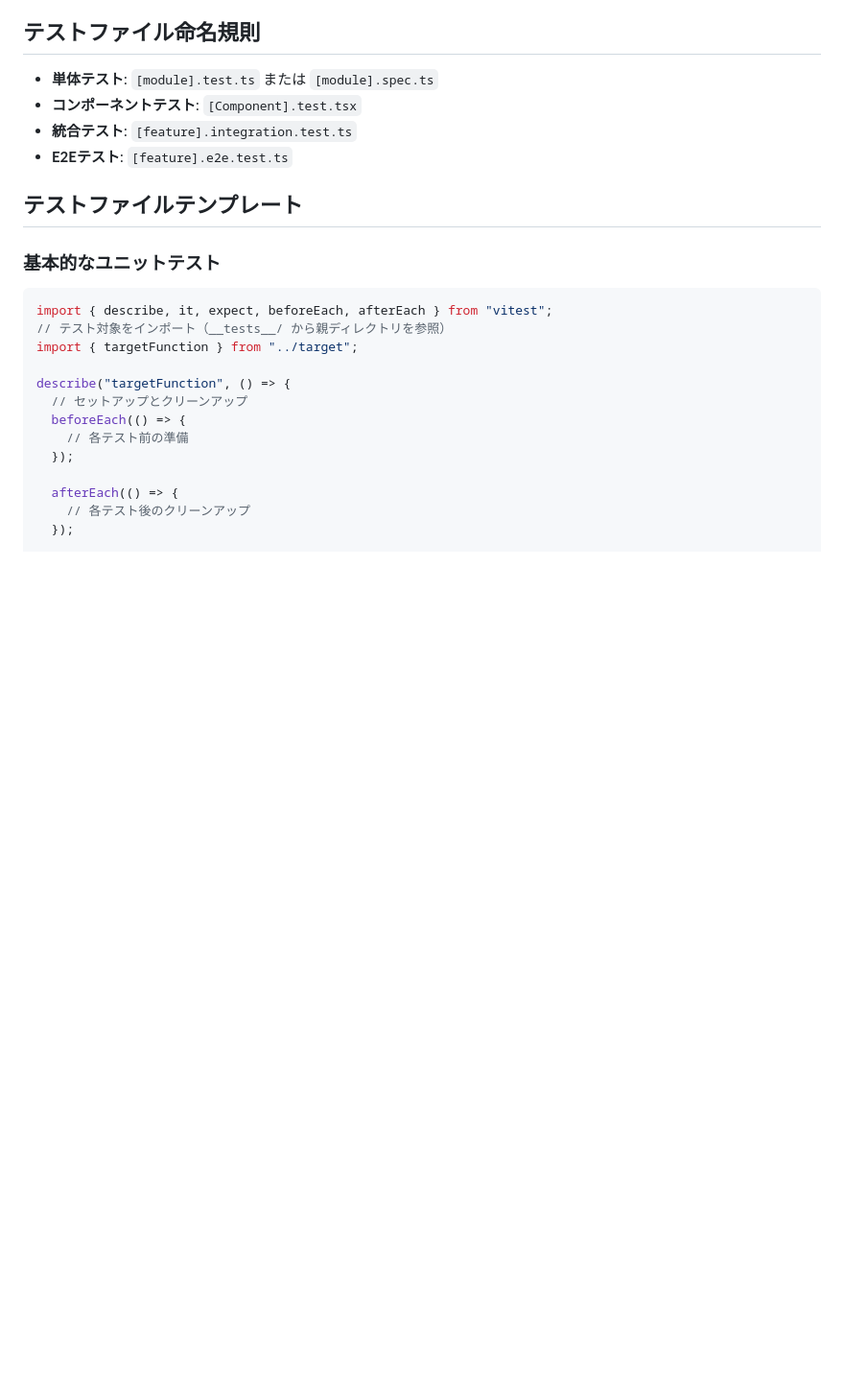
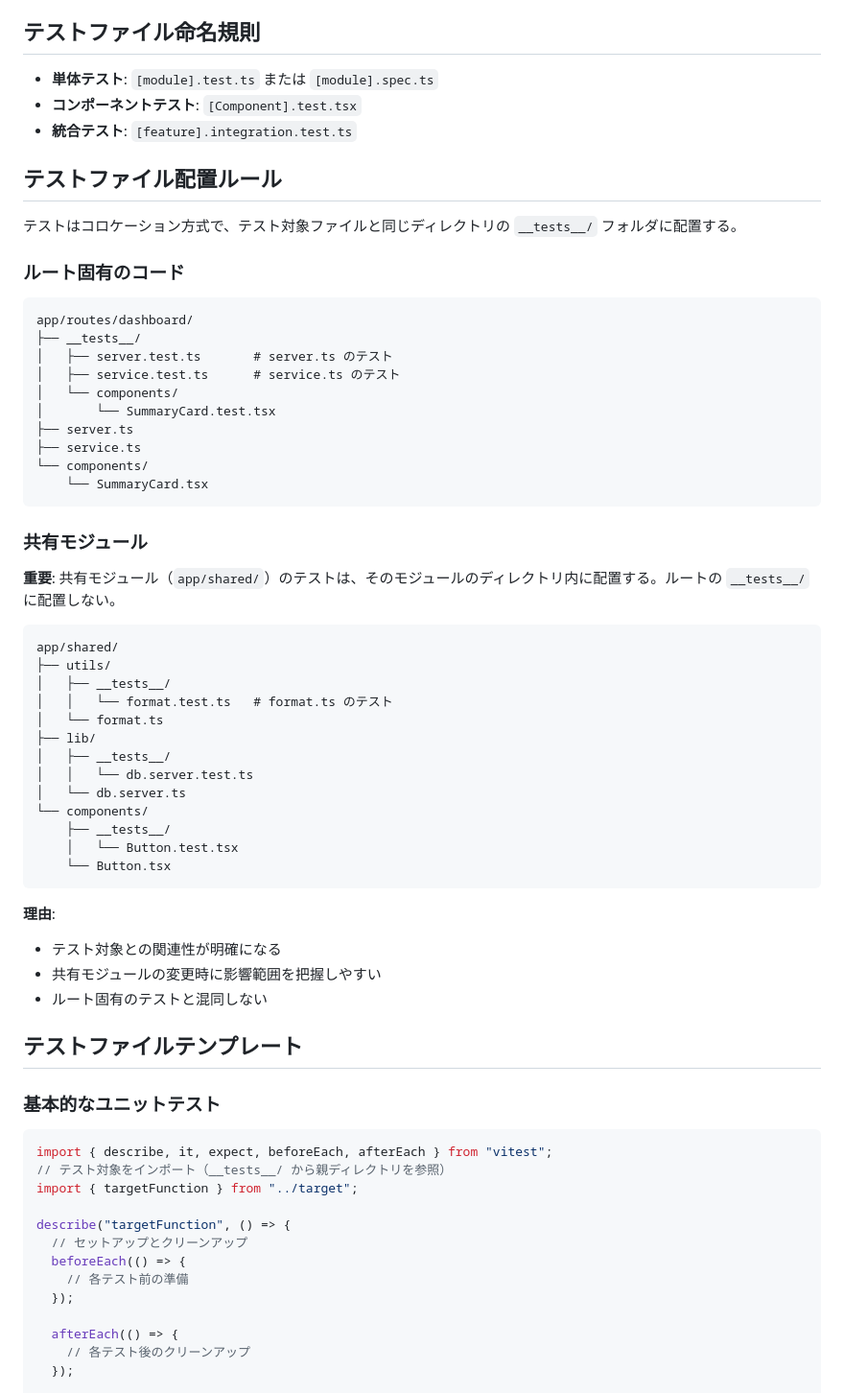
Before and after one commit to Tora29/SalaryLens, a Markdown page: .claude/commands/05-generate-vitest.md, the part around one of its changes. Shown at 96% size. GitHub-like rendering; blank space fills up the shorter version.

````diff
--- a/.claude/commands/05-generate-vitest.md
+++ b/.claude/commands/05-generate-vitest.md
@@ -10,7 +10,51 @@ description: "Vitest のベストプラクティスに基づいたテストフ
 - **単体テスト**: `[module].test.ts` または `[module].spec.ts`
 - **コンポーネントテスト**: `[Component].test.tsx`
 - **統合テスト**: `[feature].integration.test.ts`
-- **E2Eテスト**: `[feature].e2e.test.ts`
+
+## テストファイル配置ルール
+
+テストはコロケーション方式で、テスト対象ファイルと同じディレクトリの `__tests__/` フォルダに配置する。
+
+### ルート固有のコード
+
+```
+app/routes/dashboard/
+├── __tests__/
+│   ├── server.test.ts       # server.ts のテスト
+│   ├── service.test.ts      # service.ts のテスト
+│   └── components/
+│       └── SummaryCard.test.tsx
+├── server.ts
+├── service.ts
+└── components/
+    └── SummaryCard.tsx
+```
+
+### 共有モジュール
+
+**重要**: 共有モジュール（`app/shared/`）のテストは、そのモジュールのディレクトリ内に配置する。ルートの `__tests__/` に配置しない。
+
+```
+app/shared/
+├── utils/
+│   ├── __tests__/
+│   │   └── format.test.ts   # format.ts のテスト
+│   └── format.ts
+├── lib/
+│   ├── __tests__/
+│   │   └── db.server.test.ts
+│   └── db.server.ts
+└── components/
+    ├── __tests__/
+    │   └── Button.test.tsx
+    └── Button.tsx
+```
+
+**理由**:
+
+- テスト対象との関連性が明確になる
+- 共有モジュールの変更時に影響範囲を把握しやすい
+- ルート固有のテストと混同しない
 
 ## テストファイルテンプレート
 
````
Also changed, not shown: other parts of .claude/commands/05-generate-vitest.md (+75 -1 lines).
